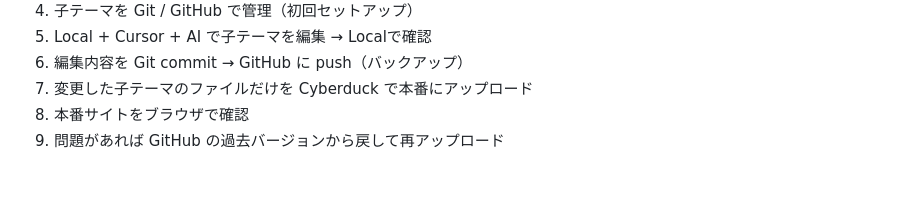
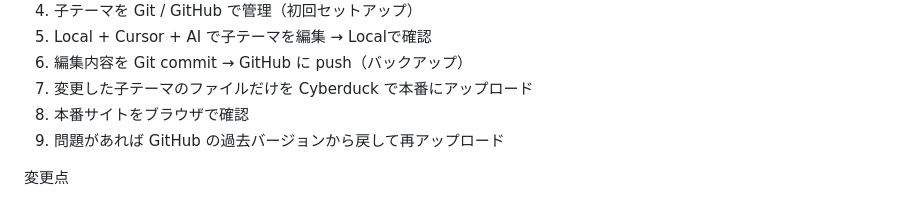
Before and after one commit to ibu-shiro/ibushiro-notes, a Markdown page: HP修正方法.md, the part around the change. Rendered like a GitHub page; blank space fills up the shorter version.

Commit message:
Add a new section titled '変更点' to the pharmacology markdown file for clarity on updates.

```diff
--- a/HP修正方法.md
+++ b/HP修正方法.md
@@ -209,3 +209,6 @@ CursorでそのコミットにRevertする
 7. 変更した子テーマのファイルだけを Cyberduck で本番にアップロード
 8. 本番サイトをブラウザで確認
 9. 問題があれば GitHub の過去バージョンから戻して再アップロード
+
+
+変更点
```
